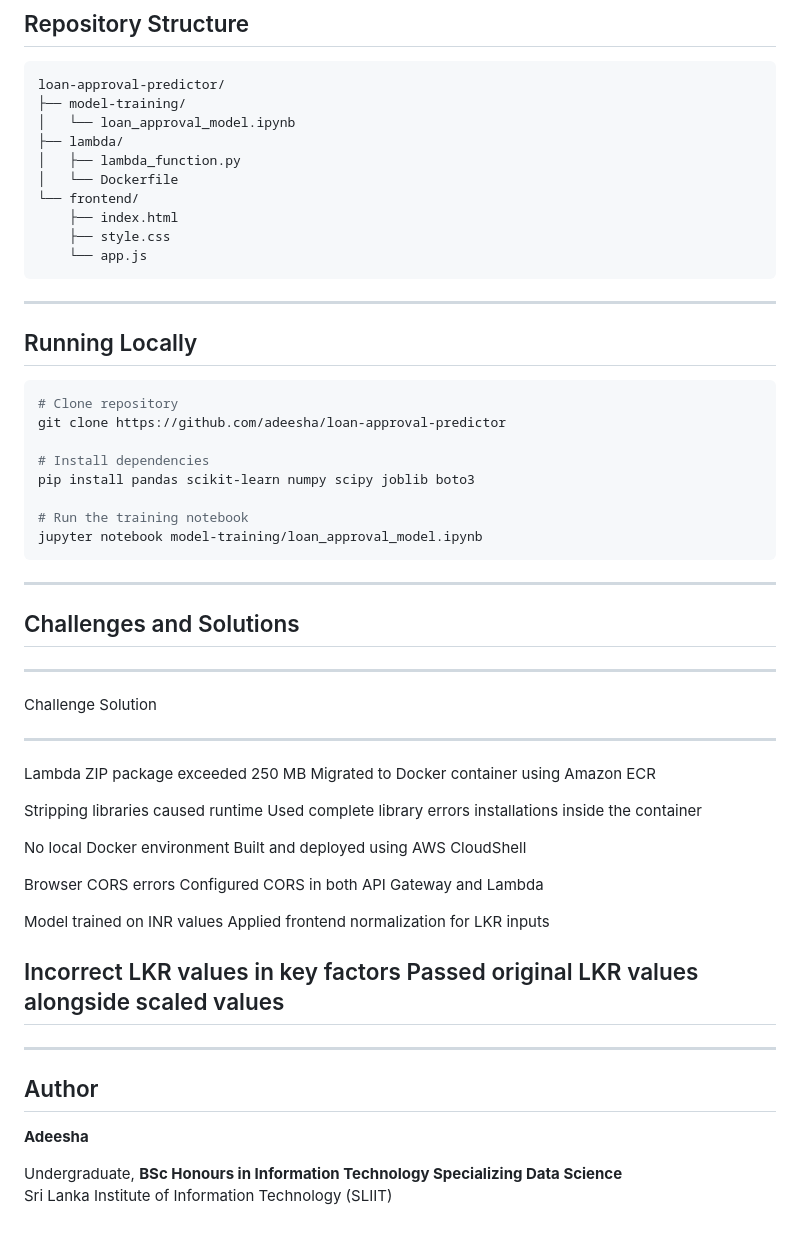
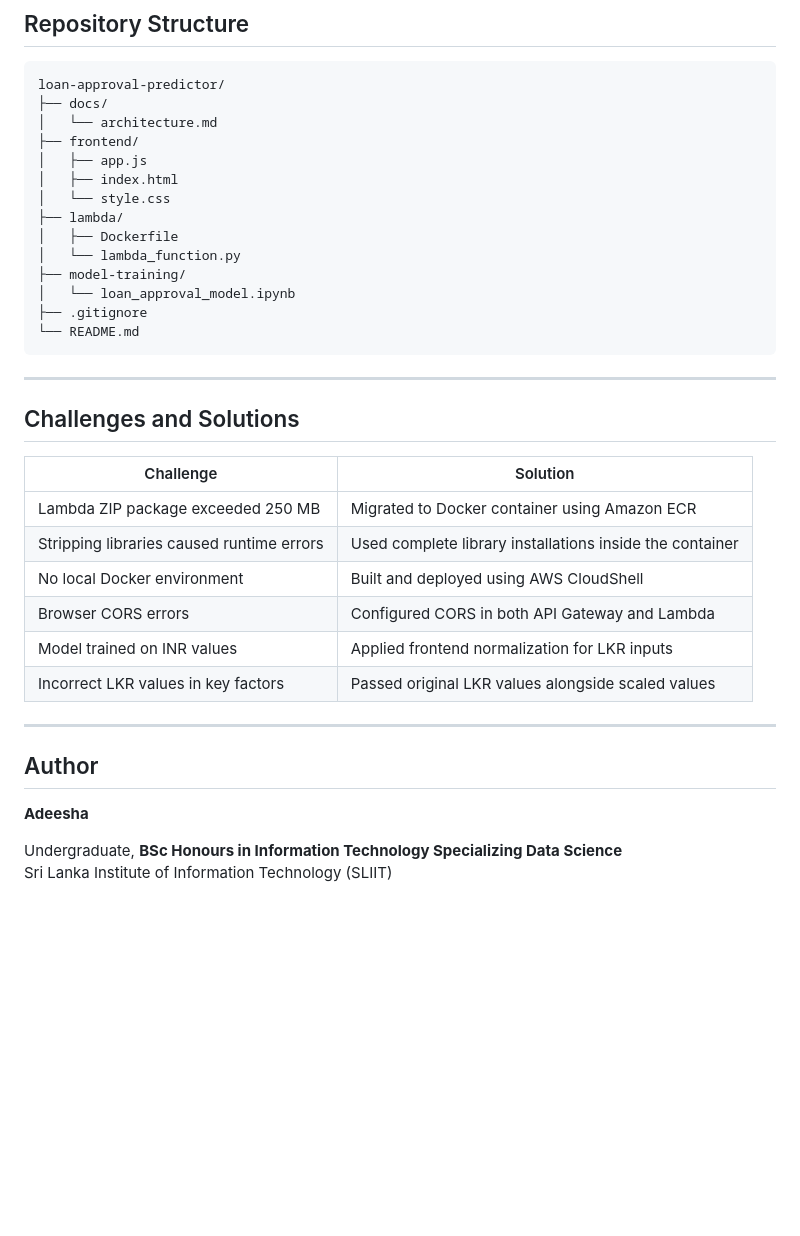
Before and after one commit to adeesha-akeeth/loan-approval-predictor, a Markdown page: README.md, the part around one of its changes. Drawn GitHub-style; blank space fills up the shorter version.

````diff
--- a/README.md
+++ b/README.md
@@ -93,62 +73,37 @@ in the frontend.
 loan-approval-predictor/
+├── docs/
+│   └── architecture.md
+├── frontend/
+│   ├── app.js
+│   ├── index.html
+│   └── style.css
+├── lambda/
+│   ├── Dockerfile
+│   └── lambda_function.py
 ├── model-training/
 │   └── loan_approval_model.ipynb
-├── lambda/
-│   ├── lambda_function.py
-│   └── Dockerfile
-└── frontend/
-    ├── index.html
-    ├── style.css
-    └── app.js
+├── .gitignore
+└── README.md
 ```
 
-------------------------------------------------------------------------
-
-## Running Locally
-
-``` bash
-# Clone repository
-git clone https://github.com/adeesha/loan-approval-predictor
-
-# Install dependencies
-pip install pandas scikit-learn numpy scipy joblib boto3
-
-# Run the training notebook
-jupyter notebook model-training/loan_approval_model.ipynb
-```
-
-------------------------------------------------------------------------
+---
 
 ## Challenges and Solutions
 
-  -----------------------------------------------------------------------
-  Challenge                             Solution
-  ------------------------------------- ---------------------------------
-  Lambda ZIP package exceeded 250 MB    Migrated to Docker container
-                                        using Amazon ECR
+| Challenge | Solution |
+|---|---|
+| Lambda ZIP package exceeded 250 MB | Migrated to Docker container using Amazon ECR |
+| Stripping libraries caused runtime errors | Used complete library installations inside the container |
+| No local Docker environment | Built and deployed using AWS CloudShell |
+| Browser CORS errors | Configured CORS in both API Gateway and Lambda |
+| Model trained on INR values | Applied frontend normalization for LKR inputs |
+| Incorrect LKR values in key factors | Passed original LKR values alongside scaled values |
 
-  Stripping libraries caused runtime    Used complete library
-  errors                                installations inside the
-                                        container
-
-  No local Docker environment           Built and deployed using AWS
-                                        CloudShell
-
-  Browser CORS errors                   Configured CORS in both API
-                                        Gateway and Lambda
-
-  Model trained on INR values           Applied frontend normalization
-                                        for LKR inputs
-
-  Incorrect LKR values in key factors   Passed original LKR values
-                                        alongside scaled values
-  -----------------------------------------------------------------------
-
-------------------------------------------------------------------------
+---
 
 ## Author
 
 **Adeesha**
 
-Undergraduate, **BSc Honours in Information Technology Specializing Data Science**\
+Undergraduate, **BSc Honours in Information Technology Specializing Data Science**
 Sri Lanka Institute of Information Technology (SLIIT)
````
Also changed, not shown: other parts of README.md (+32 -52 lines).
